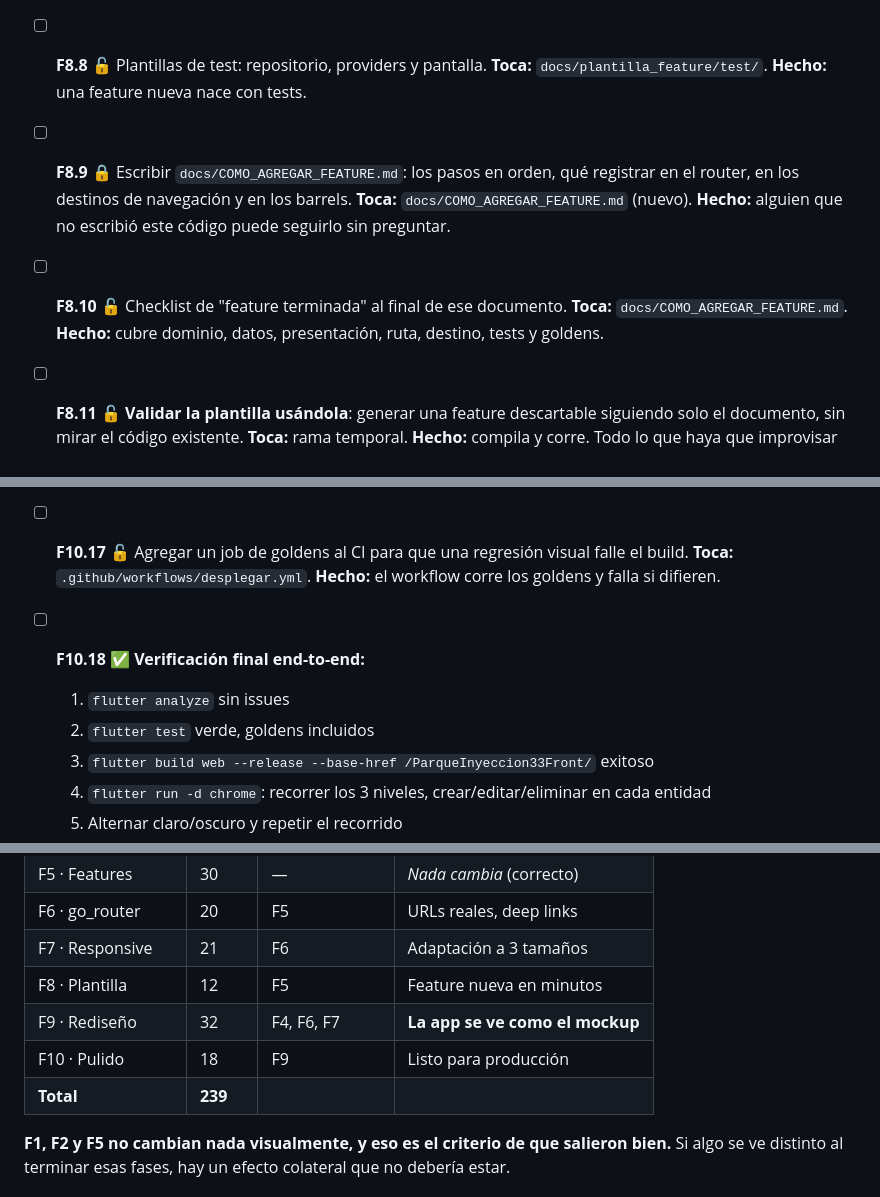
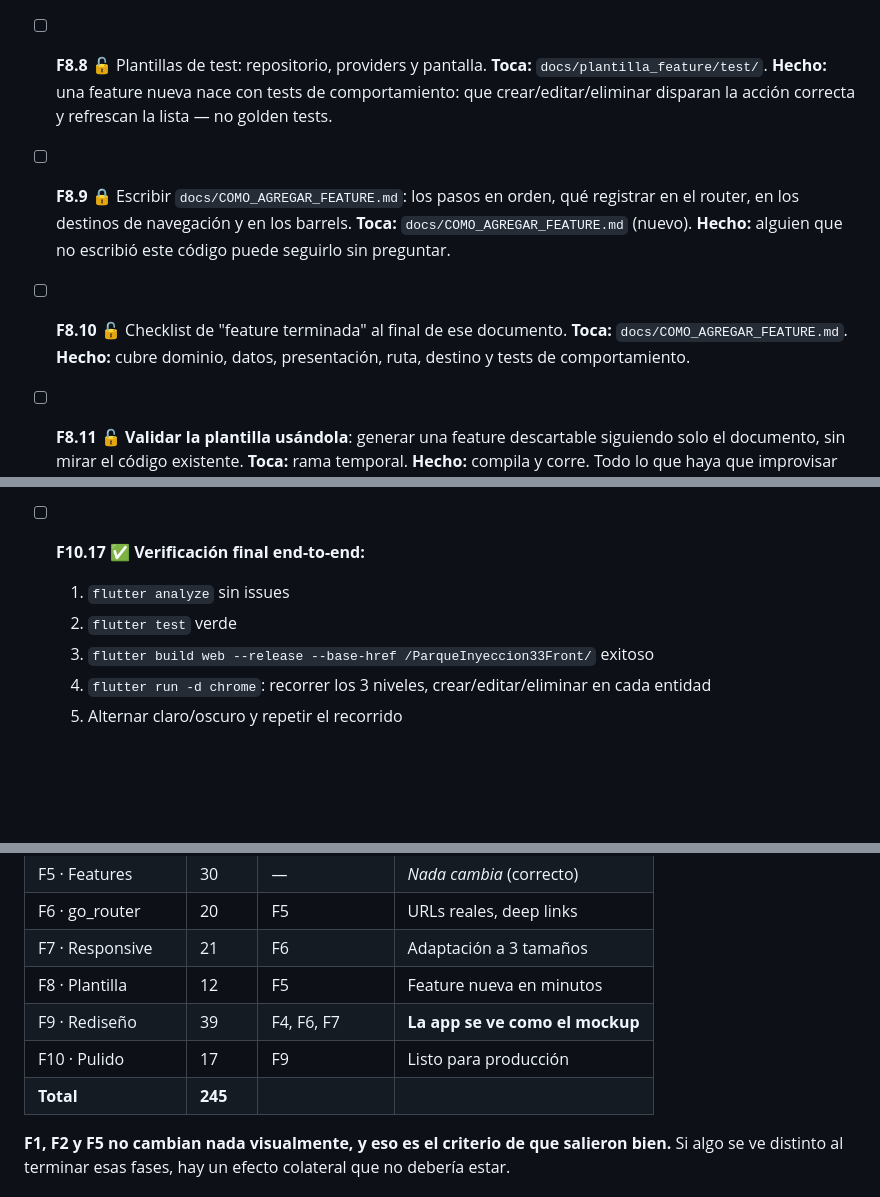
Before and after one commit to BrunoPav/ParqueInyeccion33Front, a Markdown page: ROADMAP.md, 3 parts joined by grey strips. Rendered like a GitHub page; blank space fills up the shorter version.

```diff
--- a/ROADMAP.md
+++ b/ROADMAP.md
@@ -1113,7 +1113,8 @@ F5 Reestructura a features ──🔒──► F6 go_router ──🔒──►
 
 - [ ] **F8.8** 🔓 Plantillas de test: repositorio, providers y pantalla.
   **Toca:** `docs/plantilla_feature/test/`.
-  **Hecho:** una feature nueva nace con tests.
+  **Hecho:** una feature nueva nace con tests de comportamiento: que crear/editar/eliminar disparan
+  la acción correcta y refrescan la lista — no golden tests.
 
 - [ ] **F8.9** 🔒 Escribir `docs/COMO_AGREGAR_FEATURE.md`: los pasos en orden, qué registrar en el router,
   en los destinos de navegación y en los barrels.
@@ -1122,7 +1123,7 @@ F5 Reestructura a features ──🔒──► F6 go_router ──🔒──►
 
 - [ ] **F8.10** 🔓 Checklist de "feature terminada" al final de ese documento.
   **Toca:** `docs/COMO_AGREGAR_FEATURE.md`.
-  **Hecho:** cubre dominio, datos, presentación, ruta, destino, tests y goldens.
+  **Hecho:** cubre dominio, datos, presentación, ruta, destino y tests de comportamiento.
 
 - [ ] **F8.11** 🔓 **Validar la plantilla usándola**: generar una feature descartable siguiendo solo
   el documento, sin mirar el código existente.
@@ -1377,13 +1420,9 @@ opcional en vez de asumido.
   **Hecho:** el recorrido documentado coincide con el código.
   *Nota: `FLUJO.md` está en `.gitignore`, es documento personal — actualizarlo igual, se usa para estudiar.*
 
-- [ ] **F10.17** 🔓 Agregar un job de goldens al CI para que una regresión visual falle el build.
-  **Toca:** `.github/workflows/desplegar.yml`.
-  **Hecho:** el workflow corre los goldens y falla si difieren.
-
-- [ ] **F10.18** ✅ **Verificación final end-to-end:**
+- [ ] **F10.17** ✅ **Verificación final end-to-end:**
   1. `flutter analyze` sin issues
-  2. `flutter test` verde, goldens incluidos
+  2. `flutter test` verde
   3. `flutter build web --release --base-href /ParqueInyeccion33Front/` exitoso
   4. `flutter run -d chrome`: recorrer los 3 niveles, crear/editar/eliminar en cada entidad
   5. Alternar claro/oscuro y repetir el recorrido
@@ -1439,9 +1478,9 @@ de features de F8 sirve igual para las entidades nuevas.
 | F6 · go_router | 20 | F5 | URLs reales, deep links |
 | F7 · Responsive | 21 | F6 | Adaptación a 3 tamaños |
 | F8 · Plantilla | 12 | F5 | Feature nueva en minutos |
-| F9 · Rediseño | 32 | F4, F6, F7 | **La app se ve como el mockup** |
-| F10 · Pulido | 18 | F9 | Listo para producción |
-| **Total** | **239** | | |
+| F9 · Rediseño | 39 | F4, F6, F7 | **La app se ve como el mockup** |
+| F10 · Pulido | 17 | F9 | Listo para producción |
+| **Total** | **245** | | |
 
 **F1, F2 y F5 no cambian nada visualmente, y eso es el criterio de que salieron bien.**
 Si algo se ve distinto al terminar esas fases, hay un efecto colateral que no debería estar.
```
Also changed, not shown: other parts of ROADMAP.md (+50 -8 lines).
